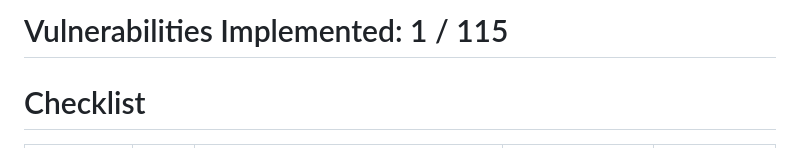
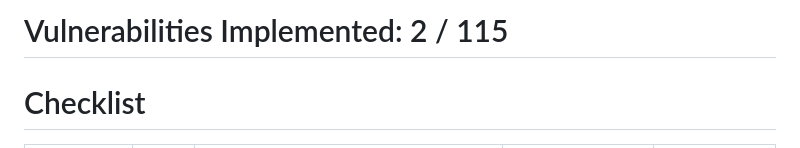
Before and after one commit to domi-cmd/Reference_Application_for_OWASP_MASTG, a Markdown page: MAS_checklist.md, the part around the change printed below. GitHub-like rendering.

Commit message:
Ticked MASWE-0004 off on MAS_checklist.md, added references to relevant parts of the code

```diff
--- a/MAS_checklist.md
+++ b/MAS_checklist.md
@@ -1,4 +1,4 @@
-# Vulnerabilities Implemented: 1 / 115
+# Vulnerabilities Implemented: 2 / 115
 
 # Checklist
 
```
Also changed, not shown: other parts of MAS_checklist.md (+1 -1 lines).
